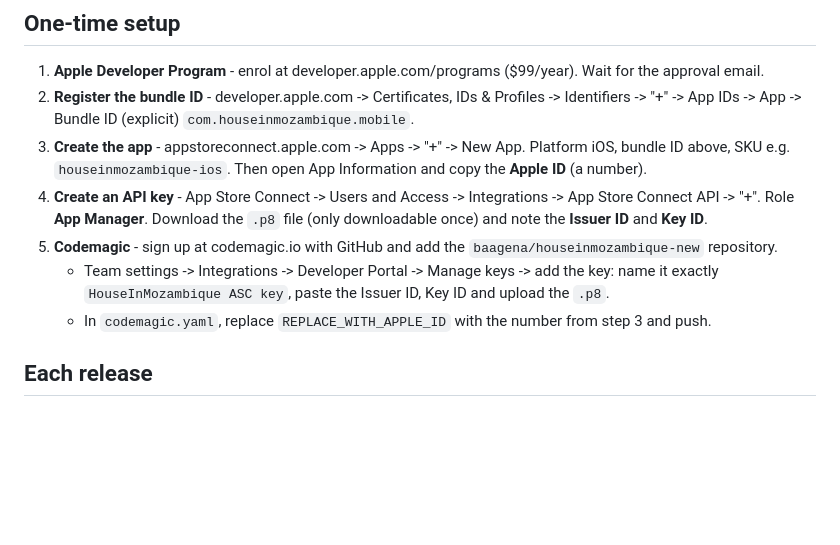
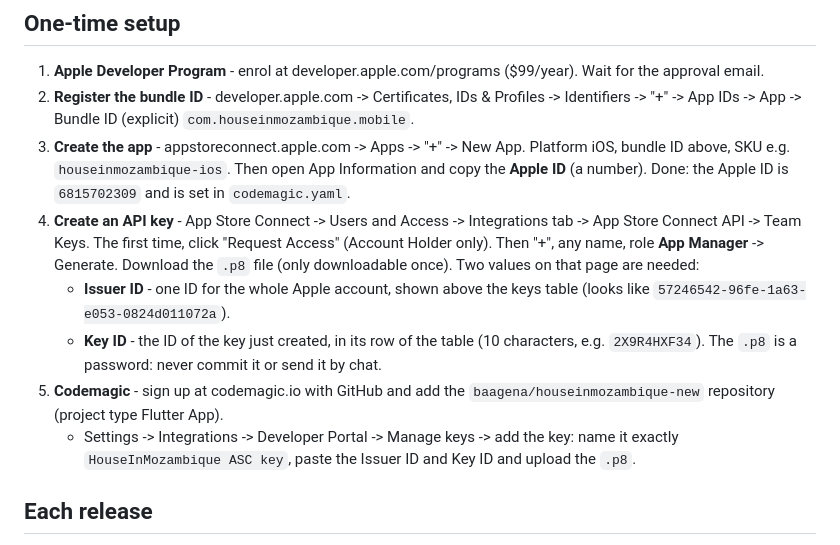
Before and after one commit to baagena/houseinmozambique-new, a Markdown page: mobile/IOS_RELEASE.md, the part around the change. Drawn GitHub-style; blank space fills up the shorter version.

Commit message:
iOS release guide: Apple ID set, where to find Issuer ID and Key ID

```diff
--- a/mobile/IOS_RELEASE.md
+++ b/mobile/IOS_RELEASE.md
@@ -25,17 +25,22 @@ browser from Windows.
 3. **Create the app** - appstoreconnect.apple.com -> Apps -> "+" -> New App.
    Platform iOS, bundle ID above, SKU e.g. `houseinmozambique-ios`.
    Then open App Information and copy the **Apple ID** (a number).
+   Done: the Apple ID is `6815702309` and is set in `codemagic.yaml`.
 4. **Create an API key** - App Store Connect -> Users and Access ->
-   Integrations -> App Store Connect API -> "+". Role **App Manager**.
-   Download the `.p8` file (only downloadable once) and note the
-   **Issuer ID** and **Key ID**.
+   Integrations tab -> App Store Connect API -> Team Keys. The first time,
+   click "Request Access" (Account Holder only). Then "+", any name, role
+   **App Manager** -> Generate. Download the `.p8` file (only downloadable
+   once). Two values on that page are needed:
+   - **Issuer ID** - one ID for the whole Apple account, shown above the
+     keys table (looks like `57246542-96fe-1a63-e053-0824d011072a`).
+   - **Key ID** - the ID of the key just created, in its row of the table
+     (10 characters, e.g. `2X9R4HXF34`).
+   The `.p8` is a password: never commit it or send it by chat.
 5. **Codemagic** - sign up at codemagic.io with GitHub and add the
-   `baagena/houseinmozambique-new` repository.
-   - Team settings -> Integrations -> Developer Portal -> Manage keys ->
-     add the key: name it exactly `HouseInMozambique ASC key`, paste the
-     Issuer ID, Key ID and upload the `.p8`.
-   - In `codemagic.yaml`, replace `REPLACE_WITH_APPLE_ID` with the number
-     from step 3 and push.
+   `baagena/houseinmozambique-new` repository (project type Flutter App).
+   - Settings -> Integrations -> Developer Portal -> Manage keys -> add
+     the key: name it exactly `HouseInMozambique ASC key`, paste the
+     Issuer ID and Key ID and upload the `.p8`.
 
 ## Each release
 
```
